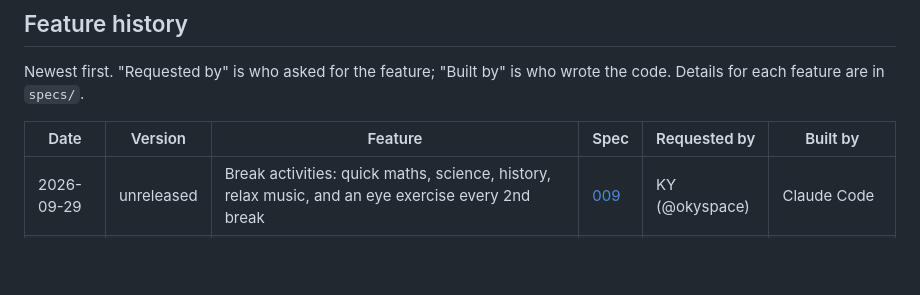
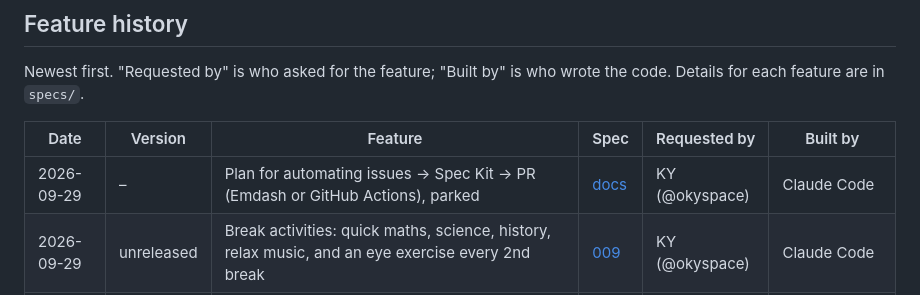
Before and after one commit to okyspace/jia-games, a Markdown page: README.md, the part around the change. Drawn GitHub-style; blank space fills up the shorter version.

```diff
--- a/README.md
+++ b/README.md
@@ -97,6 +97,7 @@ Details for each feature are in `specs/`.
 
 | Date | Version | Feature | Spec | Requested by | Built by |
 | --- | --- | --- | --- | --- | --- |
+| 2026-09-29 | – | Plan for automating issues → Spec Kit → PR (Emdash or GitHub Actions), parked | [docs](docs/AUTOMATION_PLAN.md) | KY (@okyspace) | Claude Code |
 | 2026-09-29 | unreleased | Break activities: quick maths, science, history, relax music, and an eye exercise every 2nd break | [009](specs/009-wellbeing-reminders/spec.md) | KY (@okyspace) | Claude Code |
 | 2026-09-29 | – | Objectives and future ideas (travel journal, Chinese tab, wishes page, Build My App) added to the README | – | KY (@okyspace) | Claude Code |
 | 2026-09-29 | unreleased | Healthy-use reminders: posture (20 min), break with countdown that pauses the game (30 min), long break (1 h), weekday 8:30pm bedtime routine plus phone notification | [009](specs/009-wellbeing-reminders/spec.md) | KY (@okyspace) | Claude Code |
```
Also changed, not shown: docs/AUTOMATION_PLAN.md (added, +172 -0 lines).
